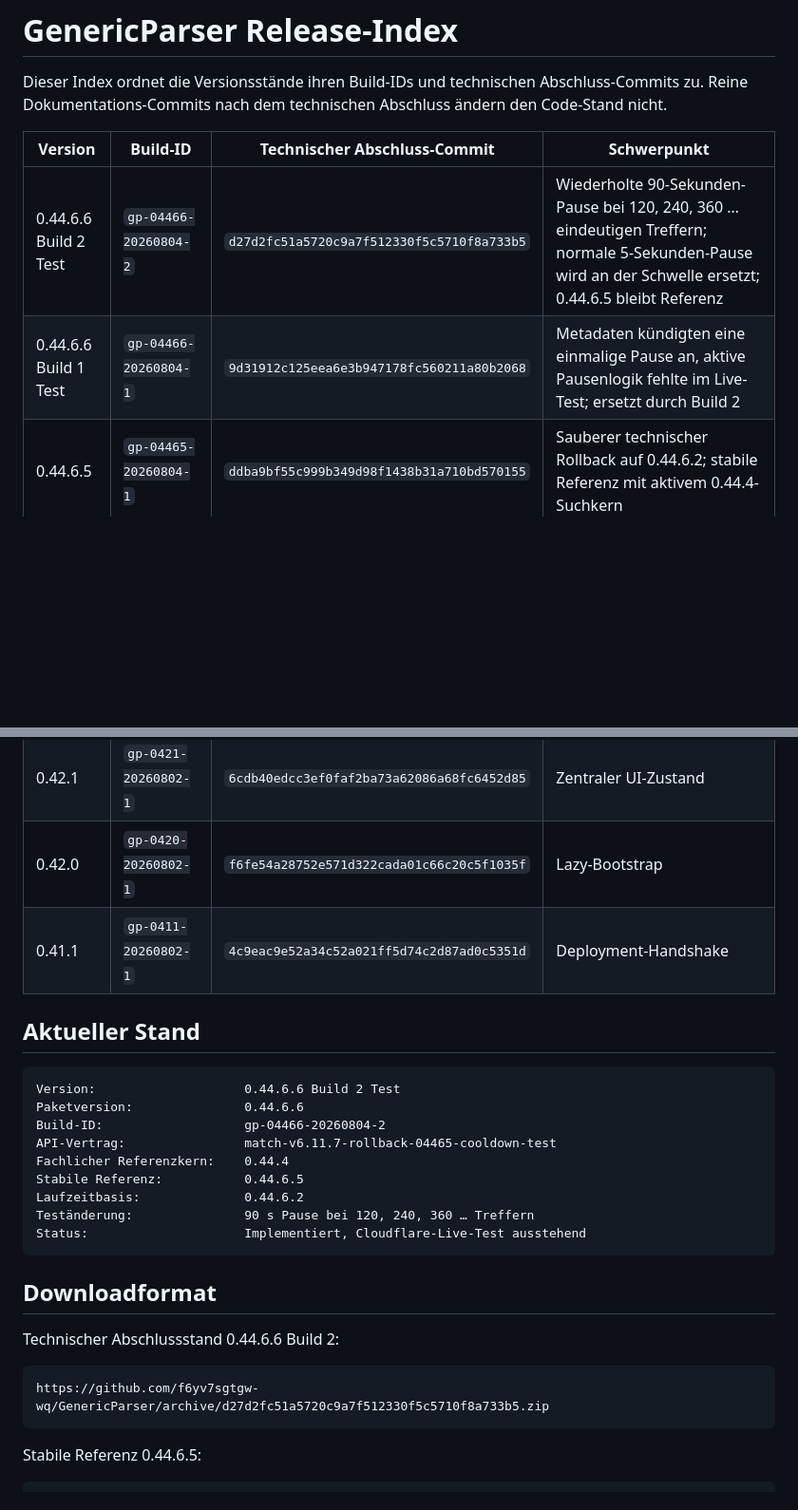
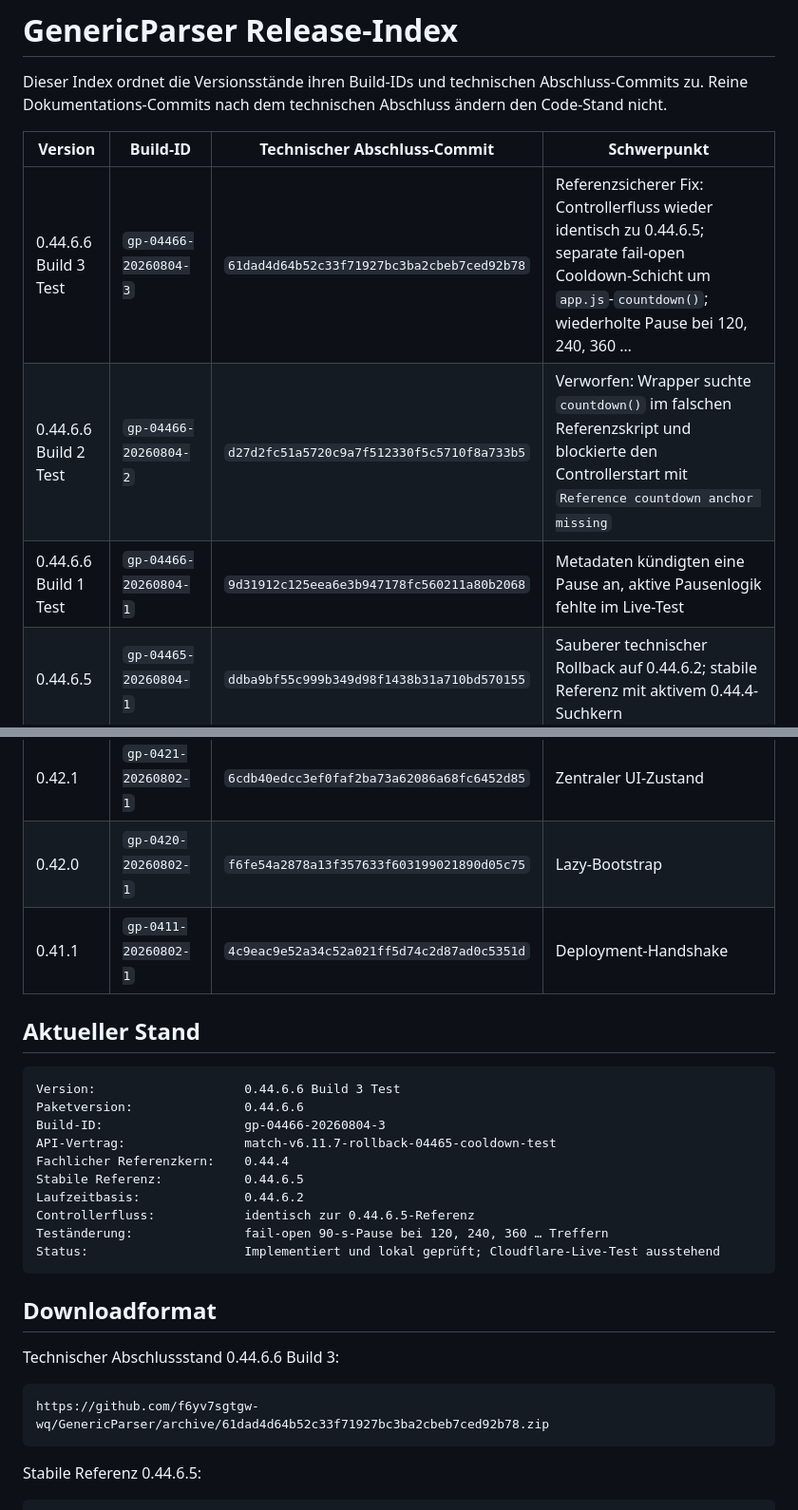
Before and after one commit to f6yv7sgtgw-wq/GenericParser, a Markdown page: docs/RELEASE_INDEX.md, 2 parts joined by grey strips. Shown at 95% size. Rendered like a GitHub page; blank space fills up the shorter version.

Commit message:
docs: register 0.44.6.6 Build 3 and rejected Build 2

````diff
--- a/docs/RELEASE_INDEX.md
+++ b/docs/RELEASE_INDEX.md
@@ -4,8 +4,9 @@ Dieser Index ordnet die Versionsstände ihren Build-IDs und technischen Abschlus
 
 | Version | Build-ID | Technischer Abschluss-Commit | Schwerpunkt |
 |---|---|---|---|
-| 0.44.6.6 Build 2 Test | `gp-04466-20260804-2` | `d27d2fc51a5720c9a7f512330f5c5710f8a733b5` | Wiederholte 90-Sekunden-Pause bei 120, 240, 360 … eindeutigen Treffern; normale 5-Sekunden-Pause wird an der Schwelle ersetzt; 0.44.6.5 bleibt Referenz |
-| 0.44.6.6 Build 1 Test | `gp-04466-20260804-1` | `9d31912c125eea6e3b947178fc560211a80b2068` | Metadaten kündigten eine einmalige Pause an, aktive Pausenlogik fehlte im Live-Test; ersetzt durch Build 2 |
+| 0.44.6.6 Build 3 Test | `gp-04466-20260804-3` | `61dad4d64b52c33f71927bc3ba2cbeb7ced92b78` | Referenzsicherer Fix: Controllerfluss wieder identisch zu 0.44.6.5; separate fail-open Cooldown-Schicht um `app.js`-`countdown()`; wiederholte Pause bei 120, 240, 360 … |
+| 0.44.6.6 Build 2 Test | `gp-04466-20260804-2` | `d27d2fc51a5720c9a7f512330f5c5710f8a733b5` | Verworfen: Wrapper suchte `countdown()` im falschen Referenzskript und blockierte den Controllerstart mit `Reference countdown anchor missing` |
+| 0.44.6.6 Build 1 Test | `gp-04466-20260804-1` | `9d31912c125eea6e3b947178fc560211a80b2068` | Metadaten kündigten eine Pause an, aktive Pausenlogik fehlte im Live-Test |
 | 0.44.6.5 | `gp-04465-20260804-1` | `ddba9bf55c999b349d98f1438b31a710bd570155` | Sauberer technischer Rollback auf 0.44.6.2; stabile Referenz mit aktivem 0.44.4-Suchkern |
 | 0.44.6.4 | `gp-04464-20260804-1` | `685b8032bca0b18f6f0a7066f4916e83a092e2cf` | Lazy-Bootstrap-Experiment; Live-Test scheiterte bereits auf Seite 0 mit 0 Ergebnissen, verworfen |
 | 0.44.6.3 Build 2 | `gp-04463-20260804-2` | `6393800e37f300abb6a0af30bd8e4e11233a8e09` | Recovery-Probe und Resume-Control-Hotfix; Probe blieb im Live-Betrieb wiederholt auf HTTP 500, verworfen |
@@ -24,29 +25,30 @@ Dieser Index ordnet die Versionsstände ihren Build-IDs und technischen Abschlus
 | 0.42.3 | `gp-0423-20260802-1` | `9c8841fecac53ffaa127a7ed83ca94492a260a88` | Pagination-Stopp bei Gesamtzahl und kurzer HTML-Seite |
 | 0.42.2 | `gp-0422-20260802-1` | `05c77b77d31a34c88dd2721f975492a6bac899fb` | App-freier Ein-Seiten-Service und Konsistenzprüfung |
 | 0.42.1 | `gp-0421-20260802-1` | `6cdb40edcc3ef0faf2ba73a62086a68fc6452d85` | Zentraler UI-Zustand |
-| 0.42.0 | `gp-0420-20260802-1` | `f6fe54a28752e571d322cada01c66c20c5f1035f` | Lazy-Bootstrap |
+| 0.42.0 | `gp-0420-20260802-1` | `f6fe54a2878a13f357633f603199021890d05c75` | Lazy-Bootstrap |
 | 0.41.1 | `gp-0411-20260802-1` | `4c9eac9e52a34c52a021ff5d74c2d87ad0c5351d` | Deployment-Handshake |
 
 ## Aktueller Stand
 
 ```text
-Version:                    0.44.6.6 Build 2 Test
+Version:                    0.44.6.6 Build 3 Test
 Paketversion:               0.44.6.6
-Build-ID:                   gp-04466-20260804-2
+Build-ID:                   gp-04466-20260804-3
 API-Vertrag:                match-v6.11.7-rollback-04465-cooldown-test
 Fachlicher Referenzkern:    0.44.4
 Stabile Referenz:           0.44.6.5
 Laufzeitbasis:              0.44.6.2
-Teständerung:               90 s Pause bei 120, 240, 360 … Treffern
-Status:                     Implementiert, Cloudflare-Live-Test ausstehend
+Controllerfluss:            identisch zur 0.44.6.5-Referenz
+Teständerung:               fail-open 90-s-Pause bei 120, 240, 360 … Treffern
+Status:                     Implementiert und lokal geprüft; Cloudflare-Live-Test ausstehend
 ```
 
 ## Downloadformat
 
-Technischer Abschlussstand 0.44.6.6 Build 2:
+Technischer Abschlussstand 0.44.6.6 Build 3:
 
 ```text
-https://github.com/f6yv7sgtgw-wq/GenericParser/archive/d27d2fc51a5720c9a7f512330f5c5710f8a733b5.zip
+https://github.com/f6yv7sgtgw-wq/GenericParser/archive/61dad4d64b52c33f71927bc3ba2cbeb7ced92b78.zip
 ```
 
 Stabile Referenz 0.44.6.5:
````
